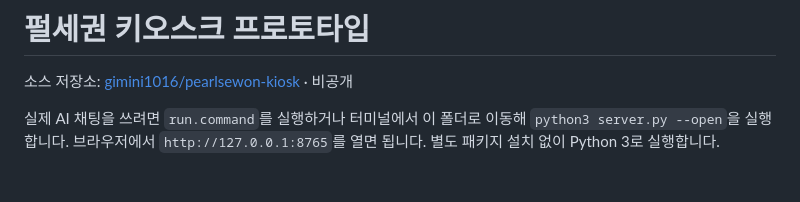
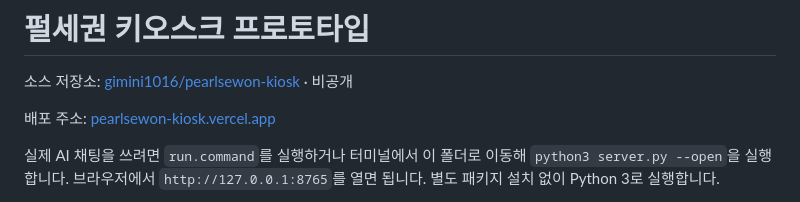
Before and after one commit to gimini1016/pearlsewon-kiosk, a Markdown page: README.md, the part around the change. Rendered like a GitHub page; blank space fills up the shorter version.

Commit message:
Add production kiosk URL to README

```diff
--- a/README.md
+++ b/README.md
@@ -1,6 +1,8 @@
 # 펄세권 키오스크 프로토타입
 
 소스 저장소: [gimini1016/pearlsewon-kiosk](https://github.com/gimini1016/pearlsewon-kiosk) · 비공개
+
+배포 주소: [pearlsewon-kiosk.vercel.app](https://pearlsewon-kiosk.vercel.app)
 
 실제 AI 채팅을 쓰려면 `run.command`를 실행하거나 터미널에서 이 폴더로 이동해 `python3 server.py --open`을 실행합니다. 브라우저에서 `http://127.0.0.1:8765`를 열면 됩니다. 별도 패키지 설치 없이 Python 3로 실행합니다.
 
```
